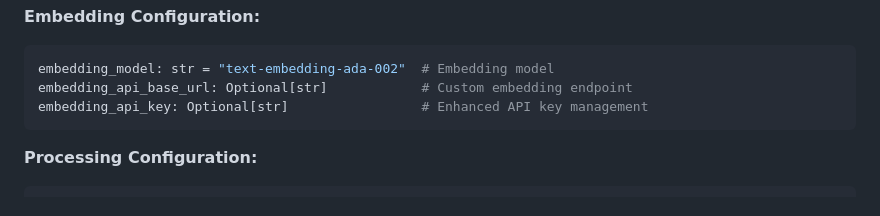
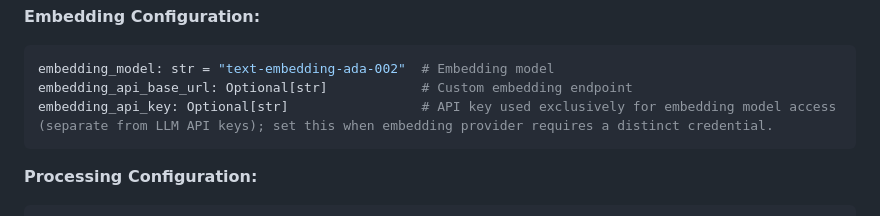
Before and after one commit to anhhai680/knowledge-base-agent, a Markdown page: memory-bank/techContext.md, the part around the change. GitHub-like rendering.

Commit message:
Update memory-bank/techContext.md
Co-authored-by: Copilot <175728472+Copilot@users.noreply.github.com>

````diff
--- a/memory-bank/techContext.md
+++ b/memory-bank/techContext.md
@@ -210,7 +210,7 @@ max_tokens: int = 4000              # Response length limit
 ```python
 embedding_model: str = "text-embedding-ada-002"  # Embedding model
 embedding_api_base_url: Optional[str]            # Custom embedding endpoint
-embedding_api_key: Optional[str]                 # Enhanced API key management
+embedding_api_key: Optional[str]                 # API key used exclusively for embedding model access (separate from LLM API keys); set this when embedding provider requires a distinct credential.
 ```
 
 **Processing Configuration:**
````
